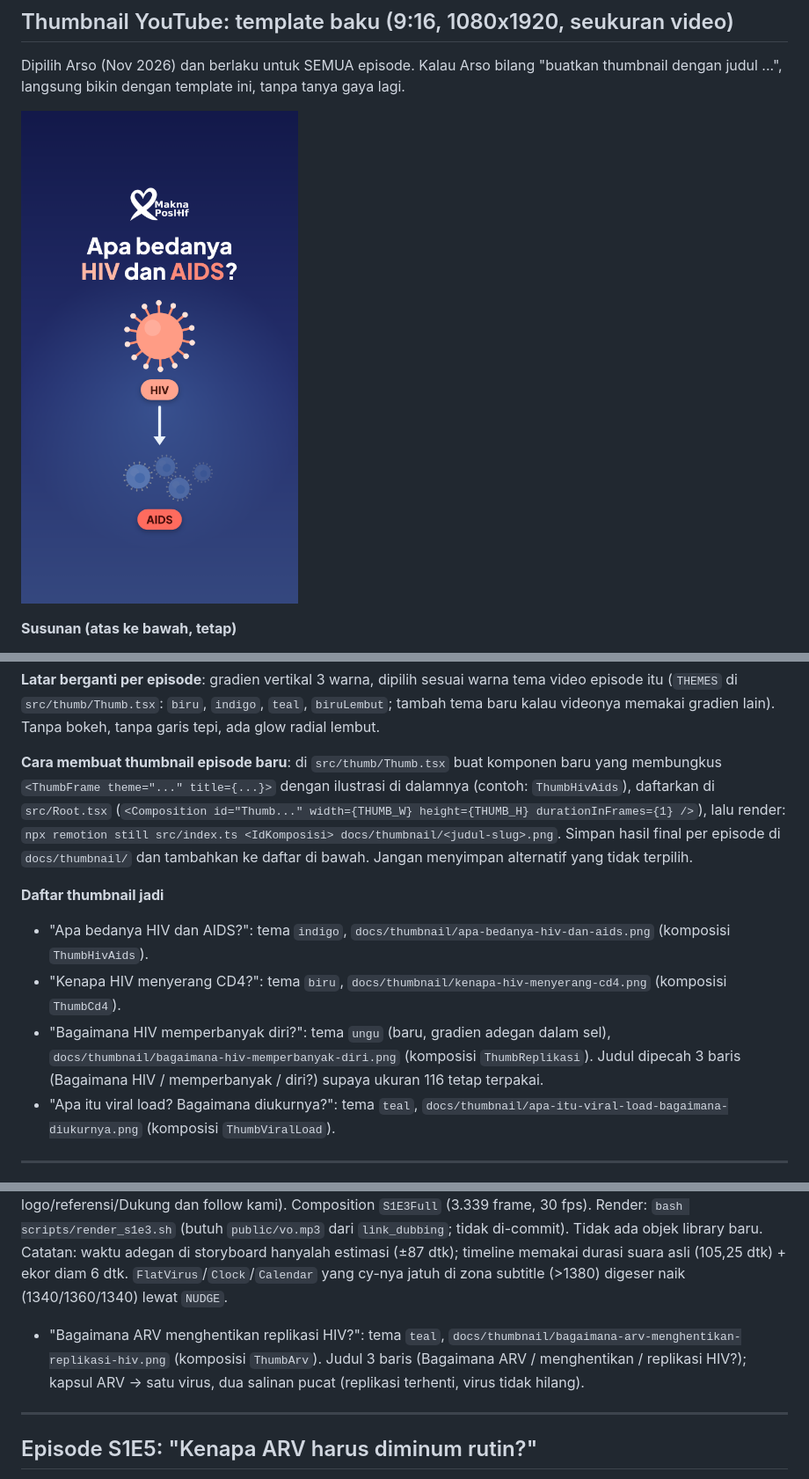
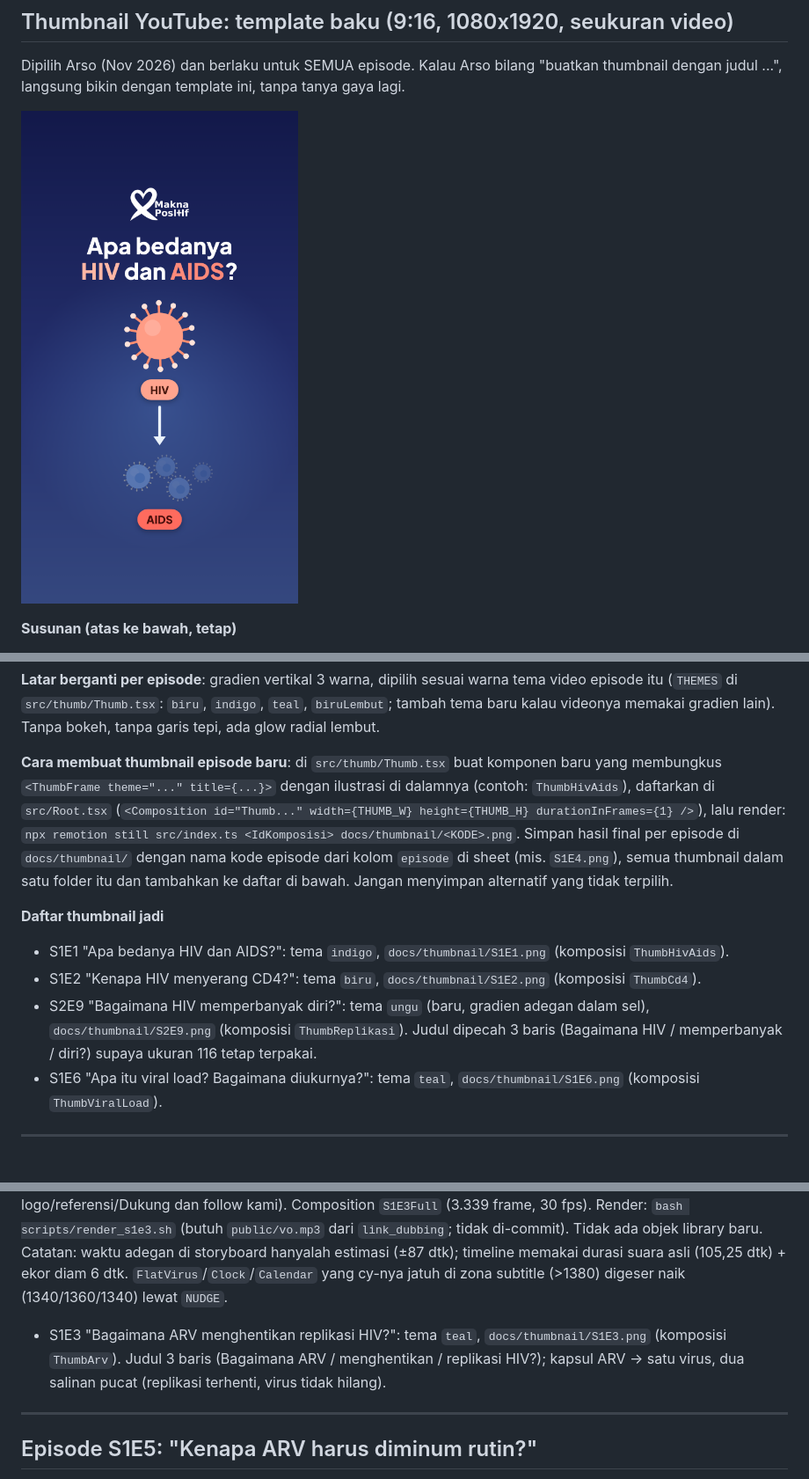
Before and after one commit to arsoagung/video-ai, a Markdown page: README.md, 3 parts joined by grey strips. Shown at 88% size. GitHub-like rendering.

Commit message:
Thumbnail: nama berkas pakai kode episode (S1E1.png dst.), satu folder docs/thumbnail
Co-Authored-By: Claude Sonnet 5.5 <noreply@anthropic.com>
Claude-Session: https://claude.ai/code/session_014bgpRKvZFJY9AoSHujhYh7

```diff
--- a/README.md
+++ b/README.md
@@ -163,7 +163,7 @@ Animasi (mengikuti gaya fade-in penutup lain): logo fade-in, lalu kotak referens
 
 Dipilih Arso (Nov 2026) dan berlaku untuk SEMUA episode. Kalau Arso bilang "buatkan thumbnail dengan judul ...", langsung bikin dengan template ini, tanpa tanya gaya lagi.
 
-![Contoh: Apa bedanya HIV dan AIDS?](docs/thumbnail/apa-bedanya-hiv-dan-aids.png)
+![Contoh: Apa bedanya HIV dan AIDS?](docs/thumbnail/S1E1.png)
 
 **Susunan (atas ke bawah, tetap)**
 1. **Logo Makna Positif** di tengah atas (x=390, y=90, lebar 300), file asli `public/logo-makna-positif.png`, jangan digambar ulang.
@@ -174,20 +174,20 @@ Dipilih Arso (Nov 2026) dan berlaku untuk SEMUA episode. Kalau Arso bilang "buat
 
 **Latar berganti per episode**: gradien vertikal 3 warna, dipilih sesuai warna tema video episode itu (`THEMES` di `src/thumb/Thumb.tsx`: `biru`, `indigo`, `teal`, `biruLembut`; tambah tema baru kalau videonya memakai gradien lain). Tanpa bokeh, tanpa garis tepi, ada glow radial lembut.
 
-**Cara membuat thumbnail episode baru**: di `src/thumb/Thumb.tsx` buat komponen baru yang membungkus `<ThumbFrame theme="..." title={...}>` dengan ilustrasi di dalamnya (contoh: `ThumbHivAids`), daftarkan di `src/Root.tsx` (`<Composition id="Thumb..." width={THUMB_W} height={THUMB_H} durationInFrames={1} />`), lalu render: `npx remotion still src/index.ts <IdKomposisi> docs/thumbnail/<judul-slug>.png`. Simpan hasil final per episode di `docs/thumbnail/` dan tambahkan ke daftar di bawah. Jangan menyimpan alternatif yang tidak terpilih.
+**Cara membuat thumbnail episode baru**: di `src/thumb/Thumb.tsx` buat komponen baru yang membungkus `<ThumbFrame theme="..." title={...}>` dengan ilustrasi di dalamnya (contoh: `ThumbHivAids`), daftarkan di `src/Root.tsx` (`<Composition id="Thumb..." width={THUMB_W} height={THUMB_H} durationInFrames={1} />`), lalu render: `npx remotion still src/index.ts <IdKomposisi> docs/thumbnail/<KODE>.png`. Simpan hasil final per episode di `docs/thumbnail/` dengan nama kode episode dari kolom `episode` di sheet (mis. `S1E4.png`), semua thumbnail dalam satu folder itu dan tambahkan ke daftar di bawah. Jangan menyimpan alternatif yang tidak terpilih.
 
 **Daftar thumbnail jadi**
-- "Apa bedanya HIV dan AIDS?": tema `indigo`, `docs/thumbnail/apa-bedanya-hiv-dan-aids.png` (komposisi `ThumbHivAids`).
-- "Kenapa HIV menyerang CD4?": tema `biru`, `docs/thumbnail/kenapa-hiv-menyerang-cd4.png` (komposisi `ThumbCd4`).
-- "Bagaimana HIV memperbanyak diri?": tema `ungu` (baru, gradien adegan dalam sel), `docs/thumbnail/bagaimana-hiv-memperbanyak-diri.png` (komposisi `ThumbReplikasi`). Judul dipecah 3 baris (Bagaimana HIV / memperbanyak / diri?) supaya ukuran 116 tetap terpakai.
-- "Apa itu viral load? Bagaimana diukurnya?": tema `teal`, `docs/thumbnail/apa-itu-viral-load-bagaimana-diukurnya.png` (komposisi `ThumbViralLoad`).
+- S1E1 "Apa bedanya HIV dan AIDS?": tema `indigo`, `docs/thumbnail/S1E1.png` (komposisi `ThumbHivAids`).
+- S1E2 "Kenapa HIV menyerang CD4?": tema `biru`, `docs/thumbnail/S1E2.png` (komposisi `ThumbCd4`).
+- S2E9 "Bagaimana HIV memperbanyak diri?": tema `ungu` (baru, gradien adegan dalam sel), `docs/thumbnail/S2E9.png` (komposisi `ThumbReplikasi`). Judul dipecah 3 baris (Bagaimana HIV / memperbanyak / diri?) supaya ukuran 116 tetap terpakai.
+- S1E6 "Apa itu viral load? Bagaimana diukurnya?": tema `teal`, `docs/thumbnail/S1E6.png` (komposisi `ThumbViralLoad`).
 
 ---
 
 ## Episode ARV (sheet episode 3): "Bagaimana ARV menghentikan replikasi HIV?"
 
 Dibuat otomatis dari scene-spec storyboard (artifact di kolom `storyboard`). Kode: `src/s1e3/` (`timeline.ts` = segmen suara hasil deteksi jeda + batas adegan, `spec.ts` = scene-spec disalin dari storyboard, `S1E3.tsx` = renderer generik spec -> komponen `src/shared/library.tsx` + subtitle `narasi_final` + penutup logo/referensi/Dukung dan follow kami). Composition `S1E3Full` (3.339 frame, 30 fps). Render: `bash scripts/render_s1e3.sh` (butuh `public/vo.mp3` dari `link_dubbing`; tidak di-commit). Tidak ada objek library baru. Catatan: waktu adegan di storyboard hanyalah estimasi (±87 dtk); timeline memakai durasi suara asli (105,25 dtk) + ekor diam 6 dtk. `FlatVirus`/`Clock`/`Calendar` yang cy-nya jatuh di zona subtitle (>1380) digeser naik (1340/1360/1340) lewat `NUDGE`.
-- "Bagaimana ARV menghentikan replikasi HIV?": tema `teal`, `docs/thumbnail/bagaimana-arv-menghentikan-replikasi-hiv.png` (komposisi `ThumbArv`). Judul 3 baris (Bagaimana ARV / menghentikan / replikasi HIV?); kapsul ARV -> satu virus, dua salinan pucat (replikasi terhenti, virus tidak hilang).
+- S1E3 "Bagaimana ARV menghentikan replikasi HIV?": tema `teal`, `docs/thumbnail/S1E3.png` (komposisi `ThumbArv`). Judul 3 baris (Bagaimana ARV / menghentikan / replikasi HIV?); kapsul ARV -> satu virus, dua salinan pucat (replikasi terhenti, virus tidak hilang).
 
 ---
 
```
Also changed, not shown: docs/thumbnail/S1E1.png (renamed from docs/thumbnail/apa-bedanya-hiv-dan-aids.png), docs/thumbnail/S1E2.png (added), docs/thumbnail/S1E3.png (added), docs/thumbnail/S1E6.png (added), docs/thumbnail/S2E9.png (added), 4 other files.
